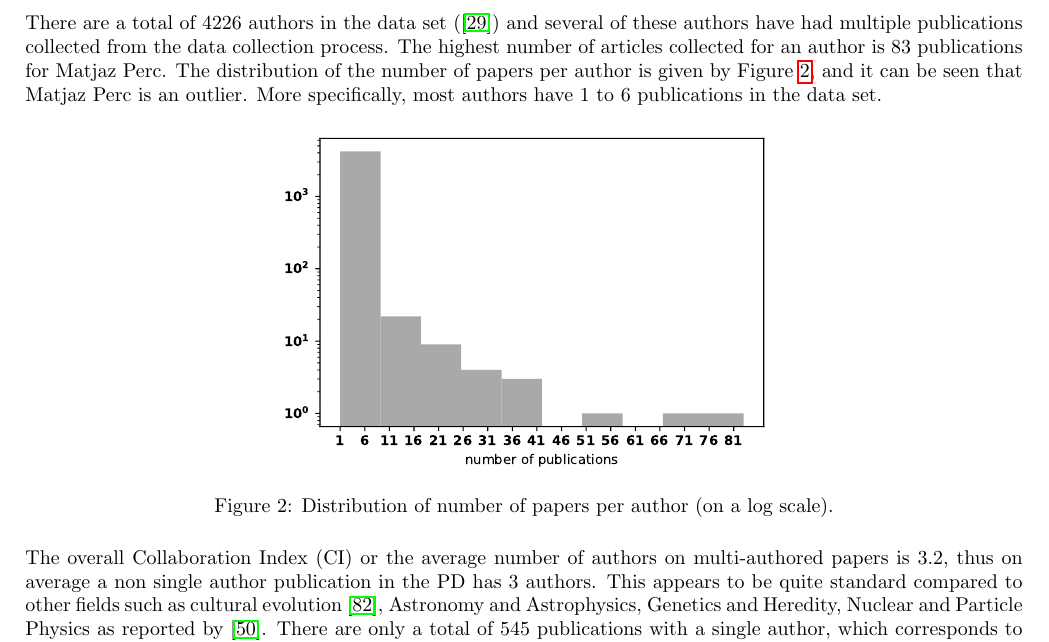
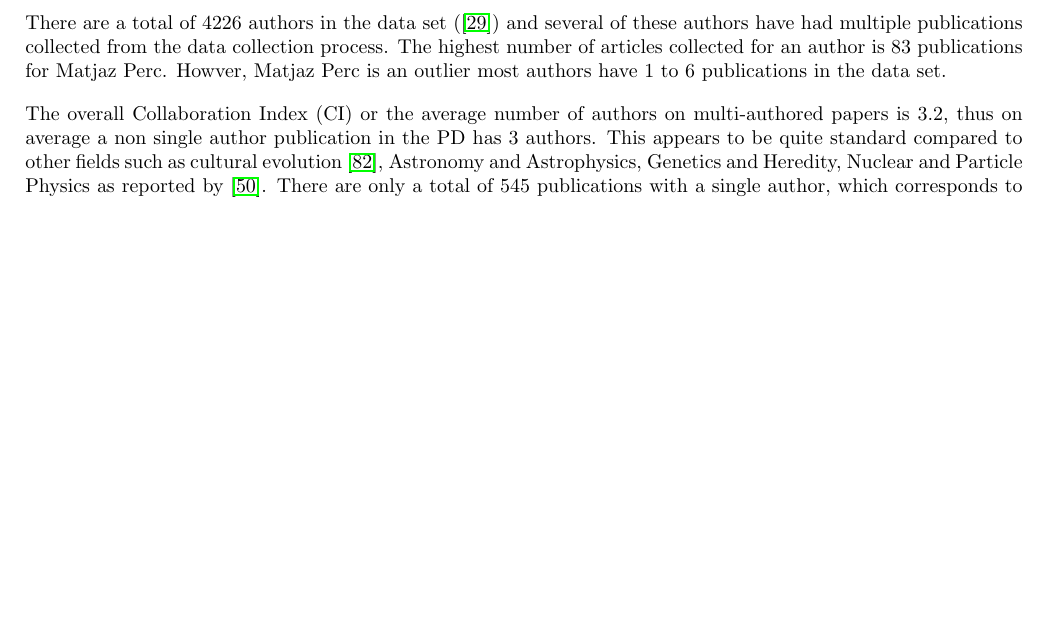
Before and after one commit to Nikoleta-v3/bibliometric-study-of-the-prisoners-dilemma, a LaTeX paper (main.tex): part of page 6 of 23, cut so that both start at the same text, the shorter picture padded with empty space. Compiled offline with pdfLaTeX; a LaTeX package or settings file that is missing is left out.

Commit message:
removes figure 2 (distribution of of number of papers)

```diff
--- a/main.tex
+++ b/main.tex
@@ -400,17 +400,8 @@ field of the PD continues to attract academic attention.
 There are a total of \authors authors in the data set (\cite{pd_data_2018}) and several of these
 authors have had multiple publications collected from the data collection process.
 The highest number of articles collected for an
-author is 83 publications for Matjaz Perc. The distribution of the number of
-papers per author is given by Figure~\ref{fig:num_papers_per_author}, and it can
-be seen that Matjaz Perc is an outlier. More specifically, most authors have
-1 to 6 publications in the data set.
-
-\begin{figure}[!hbtp]
-    \centering
-    \includegraphics[width=.50\textwidth]{./assets/images/papers_per_author.pdf}
-    \caption{Distribution of number of papers per author (on a log scale).}
-    \label{fig:num_papers_per_author}
-\end{figure}
+author is 83 publications for Matjaz Perc. Howver, Matjaz Perc is an outlier
+most authors have 1 to 6 publications in the data set.
 
 The overall Collaboration Index (CI) or the average number of authors on
 multi-authored papers is 3.2, thus on average a non single author publication in
```
